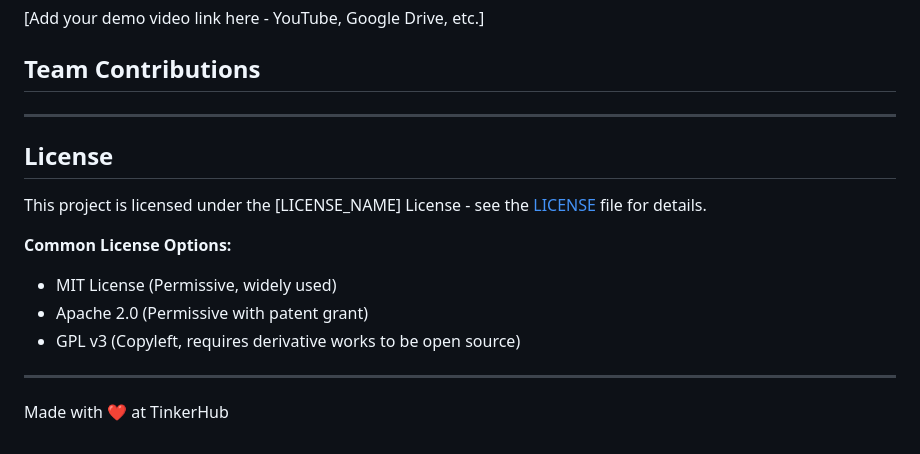
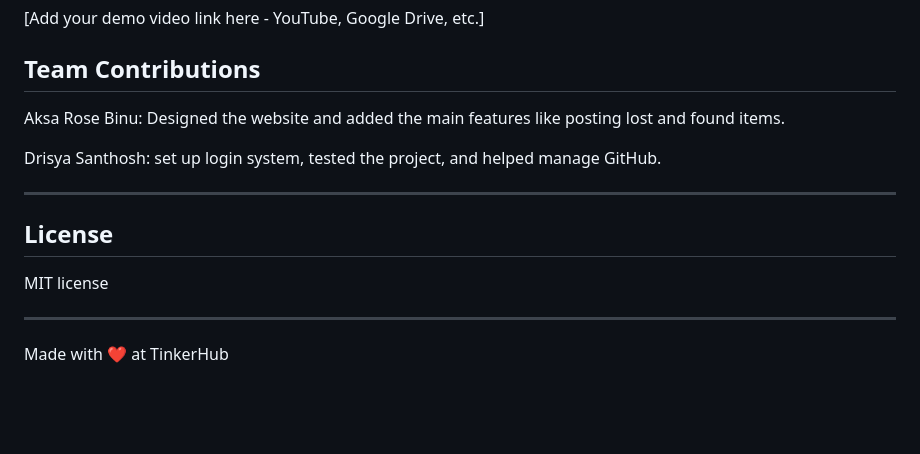
Before and after one commit to aksarose63-collab/campuslostandfound, a Markdown page: README.md, the part around the change. Drawn GitHub-style; blank space fills up the shorter version.

```diff
--- a/README.md
+++ b/README.md
@@ -128,19 +128,16 @@ Users earn reward points for returning lost items, and a leaderboard highlights
 
 
 ## Team Contributions
+Aksa Rose Binu: Designed the website and added the main features like posting lost and found items.
+
+Drisya Santhosh:  set up login system, tested the project, and helped manage GitHub.
+
+---
+
+## License
+MIT license
 
 
 ---
 
-## License
-
-This project is licensed under the [LICENSE_NAME] License - see the [LICENSE](LICENSE) file for details.
-
-**Common License Options:**
-- MIT License (Permissive, widely used)
-- Apache 2.0 (Permissive with patent grant)
-- GPL v3 (Copyleft, requires derivative works to be open source)
-
----
-
 Made with ❤️ at TinkerHub
```
